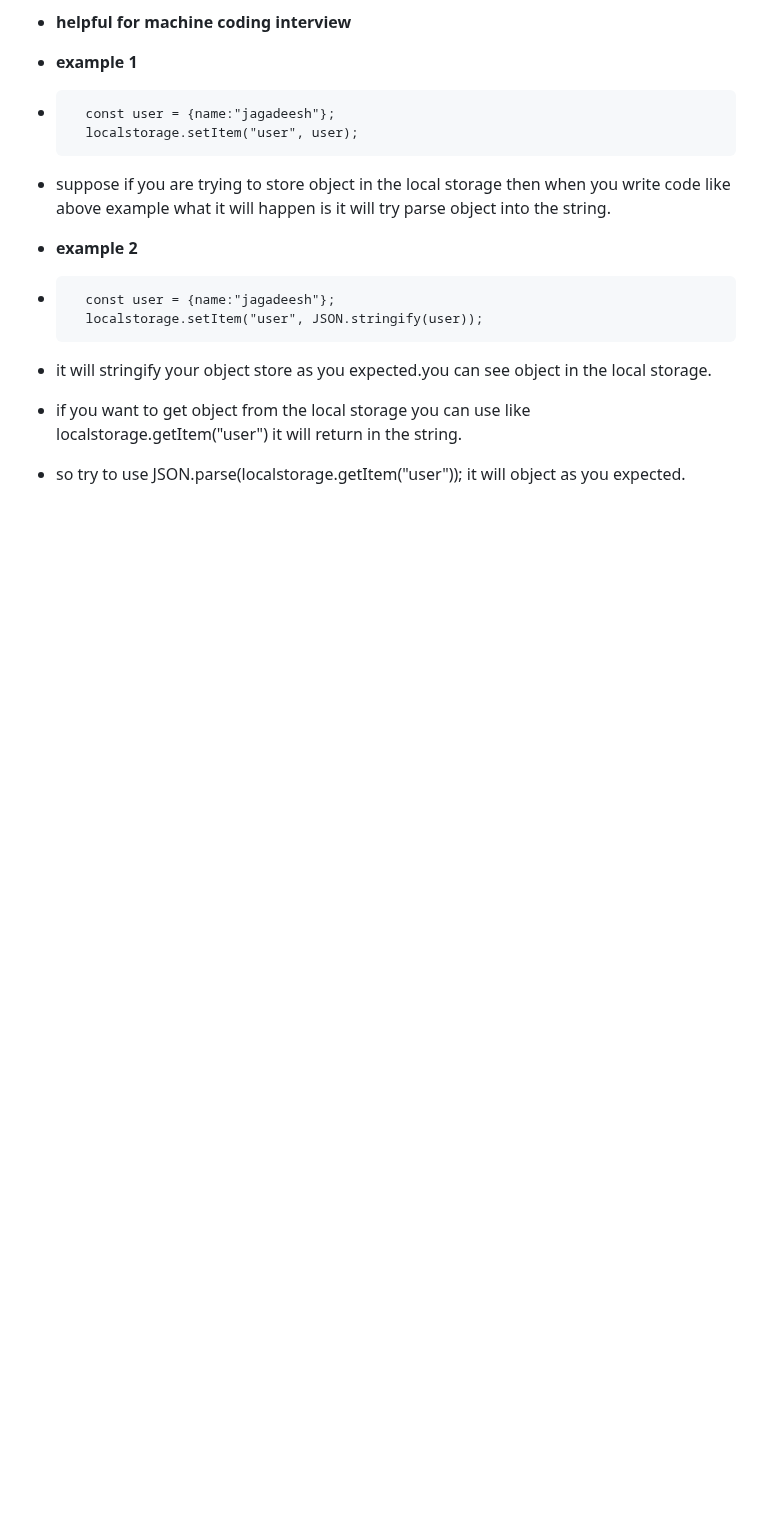
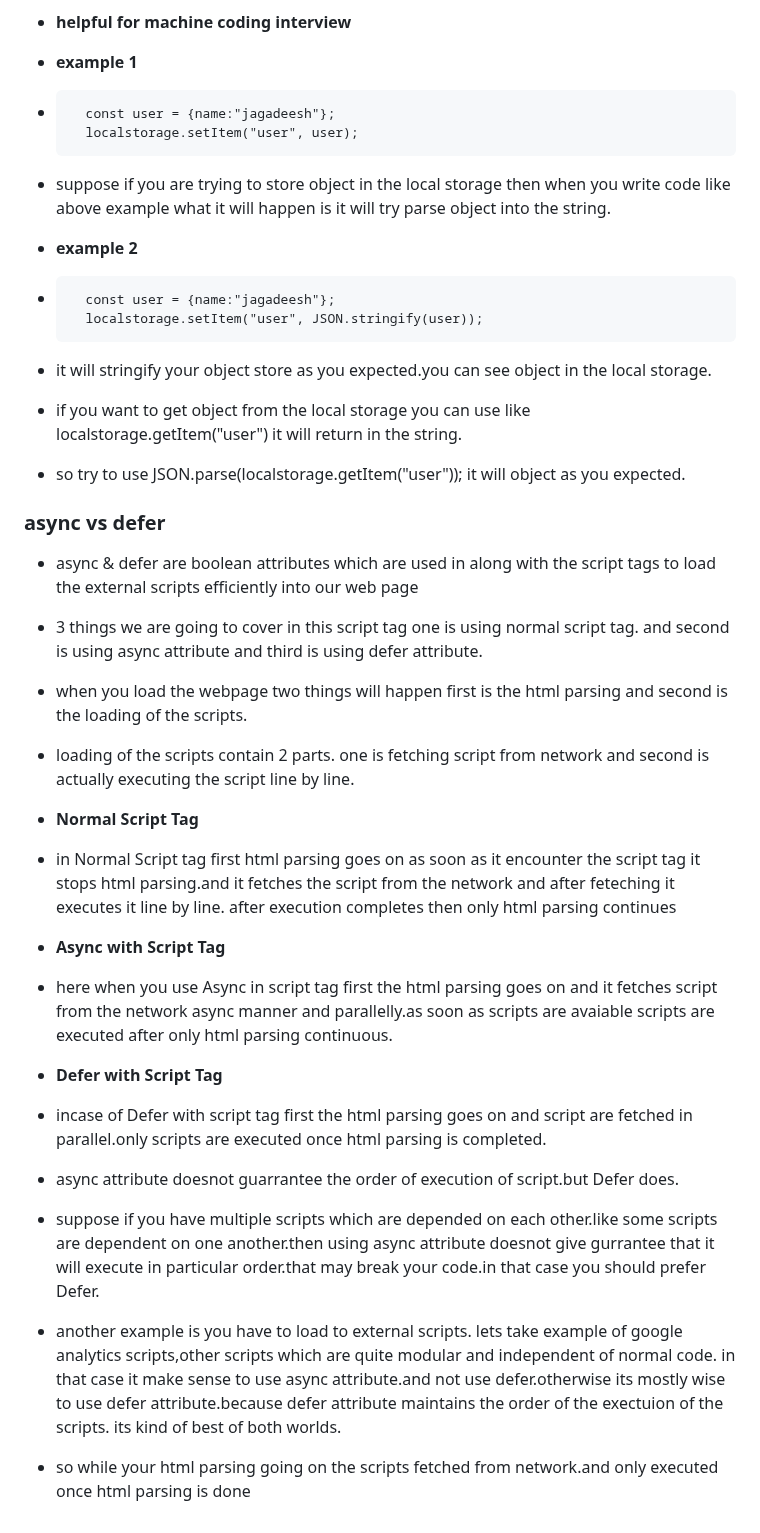
Before and after one commit to jagadeesh944078/Namaste-JavaScript, a Markdown page: README.md, the part around the change. Drawn GitHub-style; blank space fills up the shorter version.

```diff
--- a/README.md
+++ b/README.md
@@ -1036,3 +1036,24 @@ these are the 3 things which defines the origin
 - it will stringify your object store as you expected.you can see object in the local storage.
 - if you want to get object from the local storage you can use like localstorage.getItem("user") it will return in the string.
 - so try to use JSON.parse(localstorage.getItem("user")); it will object as you expected.
+
+### async vs defer
+
+- async & defer are boolean attributes which are used in along with the script tags to load the external scripts efficiently into our web page
+- 3 things we are going to cover in this script tag one is using normal script tag. and second is using async attribute and third is using defer attribute.
+- when you load the webpage two things will happen first is the html parsing and second is the loading of the scripts.
+- loading of the scripts contain 2 parts. one is fetching script from network and second is actually executing the script line by line.
+
+- **Normal Script Tag**
+- in Normal Script tag first html parsing goes on as soon as it encounter the script tag it stops html parsing.and it fetches the script from the network and after feteching it executes it line by line. after execution completes then only html parsing continues
+
+- **Async with Script Tag**
+- here when you use Async in script tag first the html parsing goes on and it fetches script from the network async manner and parallelly.as soon as scripts are avaiable scripts are executed after only html parsing continuous.
+
+- **Defer with Script Tag**
+- incase of Defer with script tag first the html parsing goes on and script are fetched in parallel.only scripts are executed once html parsing is completed.
+
+- async attribute doesnot guarrantee the order of execution of script.but Defer does.
+- suppose if you have multiple scripts which are depended on each other.like some scripts are dependent on one another.then using async attribute doesnot give gurrantee that it will execute in particular order.that may break your code.in that case you should prefer Defer.
+- another example is you have to load to external scripts. lets take example of google analytics scripts,other scripts which are quite modular and independent of normal code. in that case it make sense to use async attribute.and not use defer.otherwise its mostly wise to use defer attribute.because defer attribute maintains the order of the exectuion of the scripts. its kind of best of both worlds.
+- so while your html parsing going on the scripts fetched from network.and only executed once html parsing is done
```
